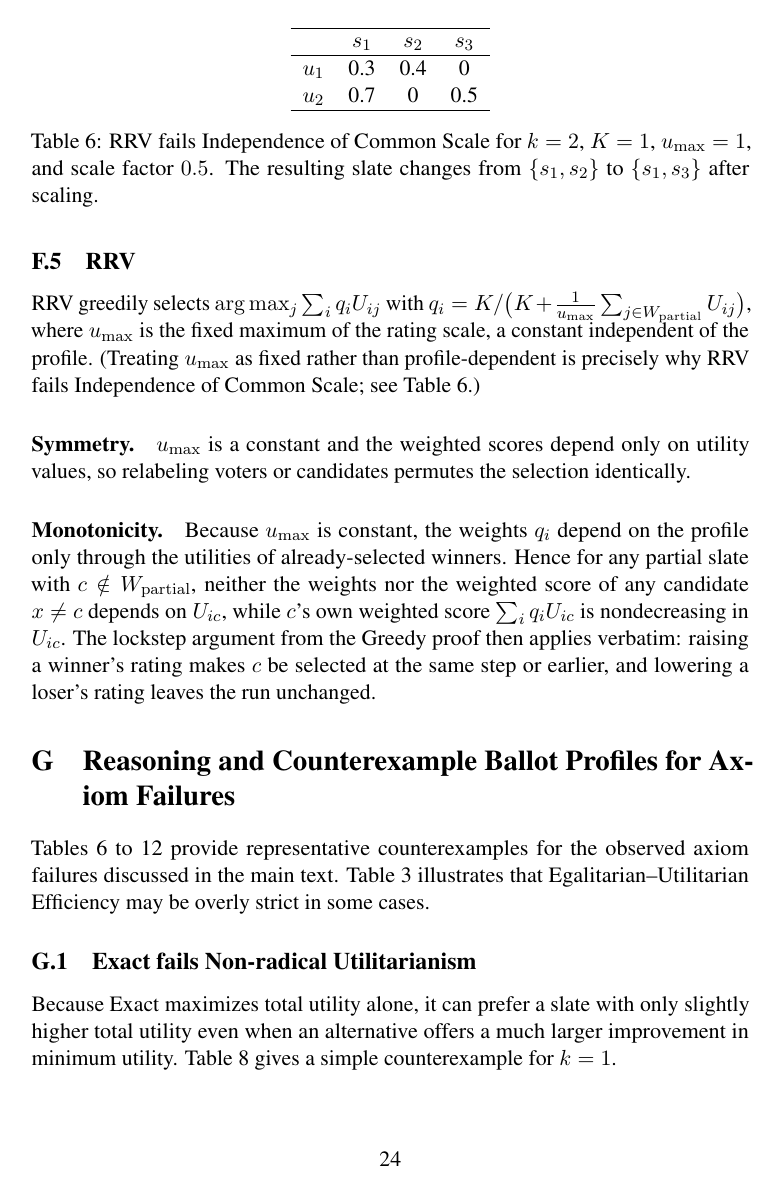
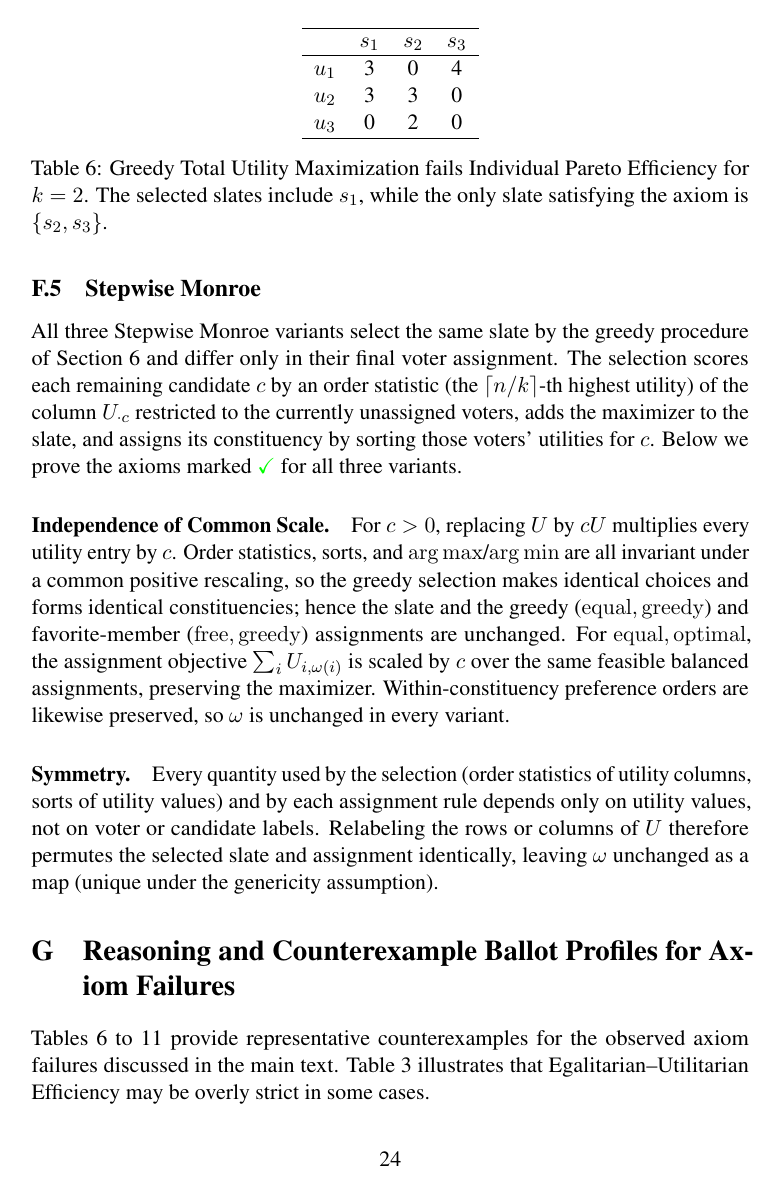
Before and after one commit to aaron-sandoval/generative_social_choice, a LaTeX paper (paper_draft.tex): page 24 of 36. Compiled offline with pdfLaTeX; a LaTeX package or settings file that is missing is left out.

Commit message:
Paper: replace RRV w/ raw Claude stepwise Monroe draft

```diff
--- a/paper_draft.tex
+++ b/paper_draft.tex
@@ -18,9 +18,11 @@
 \usepackage[capitalize,noabbrev]{cleveref}
 \usepackage{xcolor}
 \usepackage{amssymb}
+\usepackage{makecell}
 
 \newcommand{\Pass}{\textcolor{green}{$\checkmark$}}
 \newcommand{\Fail}{\textcolor{red}{$\times$}}
+\newcommand{\Todo}{\textcolor{orange}{\textbf{?}}}  % placeholder: axiom result to be supplied
 
 \title{Opinion Condensation via Generative Fractional Social Choice}
 
@@ -664,35 +693,34 @@ LP solves the relaxation, selects the $k$ candidates with largest $x_j$, and ass
 
 \paragraph{Independence of Common Scale.} Scaling $U$ by $c>0$ scales the linear objective by $c$ while leaving the feasible polytope unchanged, so the set of optima—and, for a deterministic solver, the returned vertex—is unchanged. The top-$k$ selection and the preference-based assignment are likewise invariant under positive scaling.
 
-\subsection{RRV}
-RRV greedily selects $\arg\max_j \sum_i q_i U_{ij}$ with
-$q_i = K/\big(K+\tfrac{1}{u_{\max}}\sum_{j\in W_{\mathrm{partial}}} U_{ij}\big)$,
-where $u_{\max}$ is the fixed maximum of the rating scale, a constant independent of the profile. (Treating $u_{\max}$ as fixed rather than profile-dependent is precisely why RRV fails Independence of Common Scale; see \Cref{tab:failure-rrv-scale}.)
+\subsection{Stepwise Monroe}
+All three Stepwise Monroe variants select the same slate by the greedy procedure of
+\Cref{sec:voting-algorithms} and differ only in their final voter assignment. The selection scores
+each remaining candidate $c$ by an order statistic (the $\lceil n/k\rceil$-th highest utility) of the
+column $U_{\cdot c}$ restricted to the currently unassigned voters, adds the maximizer to the slate,
+and assigns its constituency by sorting those voters' utilities for $c$. Below we prove the axioms
+marked \Pass{} for all three variants.
 
-\paragraph{Symmetry.} $u_{\max}$ is a constant and the weighted scores depend only on utility values, so relabeling voters or candidates permutes the selection identically.
+\paragraph{Independence of Common Scale.} For $c>0$, replacing $U$ by $cU$ multiplies every utility
+entry by $c$. Order statistics, sorts, and $\arg\max$/$\arg\min$ are all invariant under a common
+positive rescaling, so the greedy selection makes identical choices and forms identical
+constituencies; hence the slate and the greedy ($\mathrm{equal,greedy}$) and favorite-member
+($\mathrm{free,greedy}$) assignments are unchanged. For $\mathrm{equal,optimal}$, the assignment
+objective $\sum_i U_{i,\omega(i)}$ is scaled by $c$ over the same feasible balanced assignments,
+preserving the maximizer. Within-constituency preference orders are likewise preserved, so $\omega$
+is unchanged in every variant.
 
-\paragraph{Monotonicity.} Because $u_{\max}$ is constant, the weights $q_i$ depend on the profile only through the utilities of already-selected winners. Hence for any partial slate with $c\notin W_{\mathrm{partial}}$, neither the weights nor the weighted score of any candidate $x\ne c$ depends on $U_{ic}$, while $c$'s own weighted score $\sum_i q_i U_{ic}$ is nondecreasing in $U_{ic}$. The lockstep argument from the Greedy proof then applies verbatim: raising a winner's rating makes $c$ be selected at the same step or earlier, and lowering a loser's rating leaves the run unchanged.
+\paragraph{Symmetry.} Every quantity used by the selection (order statistics of utility columns,
+sorts of utility values) and by each assignment rule depends only on utility values, not on voter or
+candidate labels. Relabeling the rows or columns of $U$ therefore permutes the selected slate and
+assignment identically, leaving $\omega$ unchanged as a map (unique under the genericity assumption).
 
 
 \section{Reasoning and Counterexample Ballot Profiles for Axiom Failures}
 \label{app:voting-failures}
 
-\Cref{tab:failure-exact-scale,tab:failure-exact-nru,tab:failure-exactp-nru,tab:failure-rrv-scale,tab:failure-greedy-indiv-pareto,tab:lp-fractional,tab:lp-monotonicity}
+\Cref{tab:failure-exact-scale,tab:failure-exact-nru,tab:failure-exactp-nru,tab:failure-greedy-indiv-pareto,tab:lp-fractional,tab:lp-monotonicity}
 provide representative counterexamples for the observed axiom failures discussed in the main text. Table~\ref{tab:egal-util-strict} illustrates that Egalitarian--Utilitarian Efficiency may be overly strict in some cases.
-
-\begin{table}[t]
-\centering
-\begin{tabular}{lcccc}
-\hline
- & $s_1$ & $s_2$ & $s_3$ \\
-\hline
-$u_1$ & 0.3 & 0.4 & 0 \\
-$u_2$ & 0.7 & 0 & 0.5 \\
-\hline
-\end{tabular}
-\caption{RRV fails Independence of Common Scale for $k=2$, \(K=1\), \(u_{\max}=1\), and scale factor \(0.5\). The resulting slate changes from \(\{s_1,s_2\}\) to \(\{s_1,s_3\}\) after scaling.}
-\label{tab:failure-rrv-scale}
-\end{table}
 
 \begin{table}[t]
 \centering
@@ -705,7 +733,7 @@ $u_2$ & 3 & 3 & 0 \\
 $u_3$ & 0 & 2 & 0 \\
 \hline
 \end{tabular}
-\caption{Greedy Total Utility Maximization and RRV fail Individual Pareto Efficiency for $k=2$. The selected slates include \(s_1\), while the only slate satisfying the axiom is \(\{s_2,s_3\}\).}
+\caption{Greedy Total Utility Maximization fails Individual Pareto Efficiency for $k=2$. The selected slates include \(s_1\), while the only slate satisfying the axiom is \(\{s_2,s_3\}\).}
 \label{tab:failure-greedy-indiv-pareto}
 \end{table}
 
```
Also changed, not shown: paper_draft.tex (63 more changed lines).
